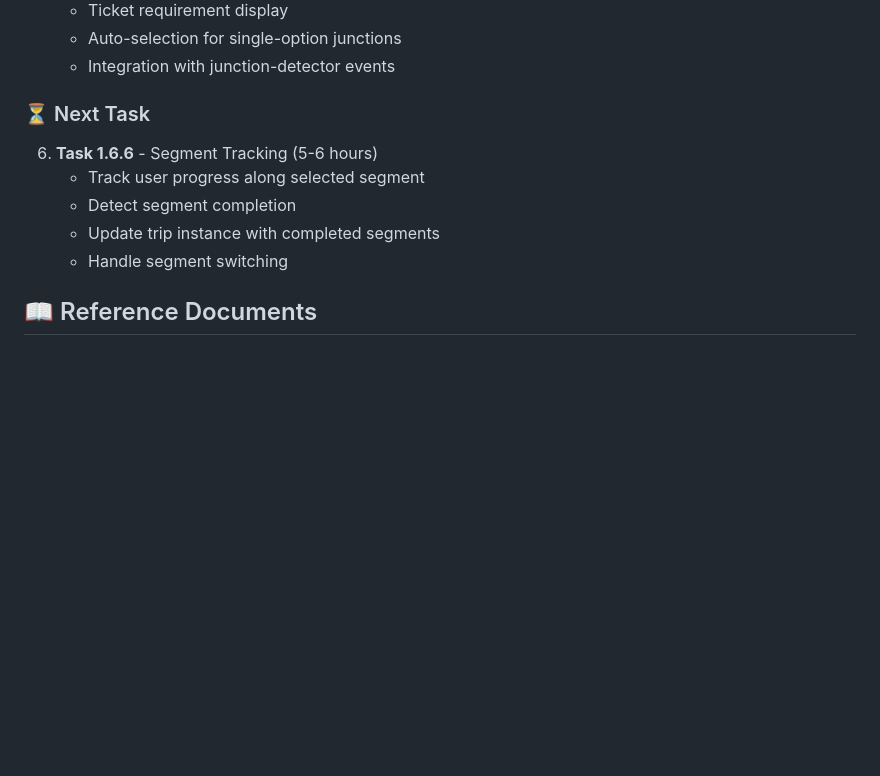
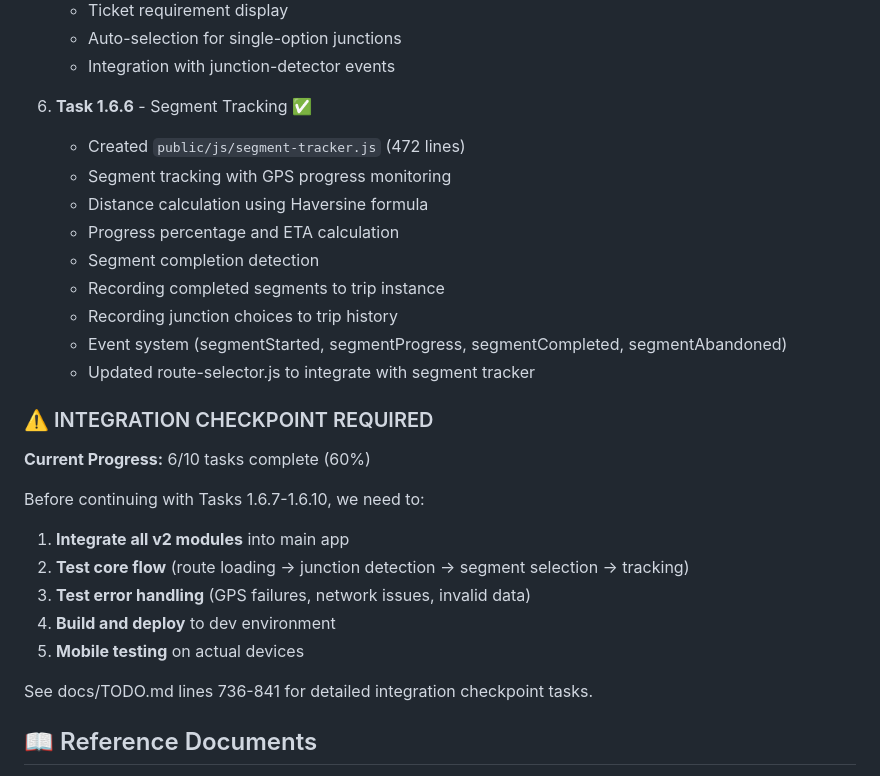
Before and after one commit to u99119/maya-trips, a Markdown page: docs/PHASE-1.6-KICKOFF.md, the part around the change. Drawn GitHub-style; blank space fills up the shorter version.

Commit message:
Update documentation: Task 1.6.6 complete (6/10 tasks, 60%)

```diff
--- a/docs/PHASE-1.6-KICKOFF.md
+++ b/docs/PHASE-1.6-KICKOFF.md
@@ -173,13 +173,29 @@ dev-junction (work here - can break)
    - Auto-selection for single-option junctions
    - Integration with junction-detector events
 
-### ⏳ Next Task
+6. **Task 1.6.6** - Segment Tracking ✅
+   - Created `public/js/segment-tracker.js` (472 lines)
+   - Segment tracking with GPS progress monitoring
+   - Distance calculation using Haversine formula
+   - Progress percentage and ETA calculation
+   - Segment completion detection
+   - Recording completed segments to trip instance
+   - Recording junction choices to trip history
+   - Event system (segmentStarted, segmentProgress, segmentCompleted, segmentAbandoned)
+   - Updated route-selector.js to integrate with segment tracker
 
-6. **Task 1.6.6** - Segment Tracking (5-6 hours)
-   - Track user progress along selected segment
-   - Detect segment completion
-   - Update trip instance with completed segments
-   - Handle segment switching
+### ⚠️ INTEGRATION CHECKPOINT REQUIRED
+
+**Current Progress:** 6/10 tasks complete (60%)
+
+Before continuing with Tasks 1.6.7-1.6.10, we need to:
+1. **Integrate all v2 modules** into main app
+2. **Test core flow** (route loading → junction detection → segment selection → tracking)
+3. **Test error handling** (GPS failures, network issues, invalid data)
+4. **Build and deploy** to dev environment
+5. **Mobile testing** on actual devices
+
+See docs/TODO.md lines 736-841 for detailed integration checkpoint tasks.
 
 ## 📖 Reference Documents
 
```
Also changed, not shown: docs/TODO.md (+24 -14 lines).
